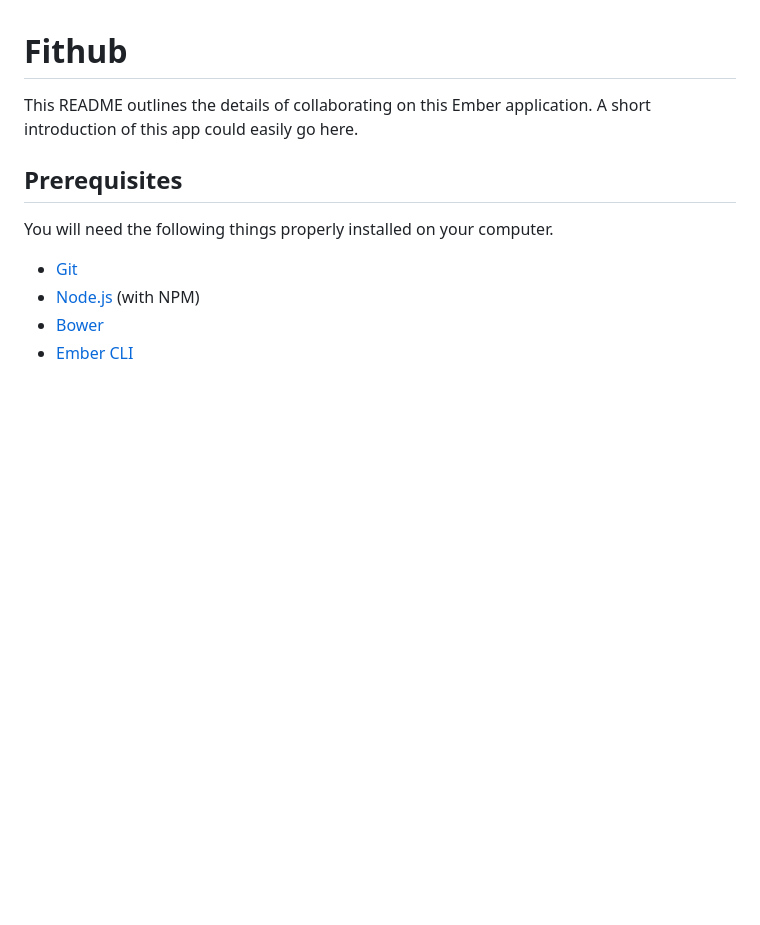
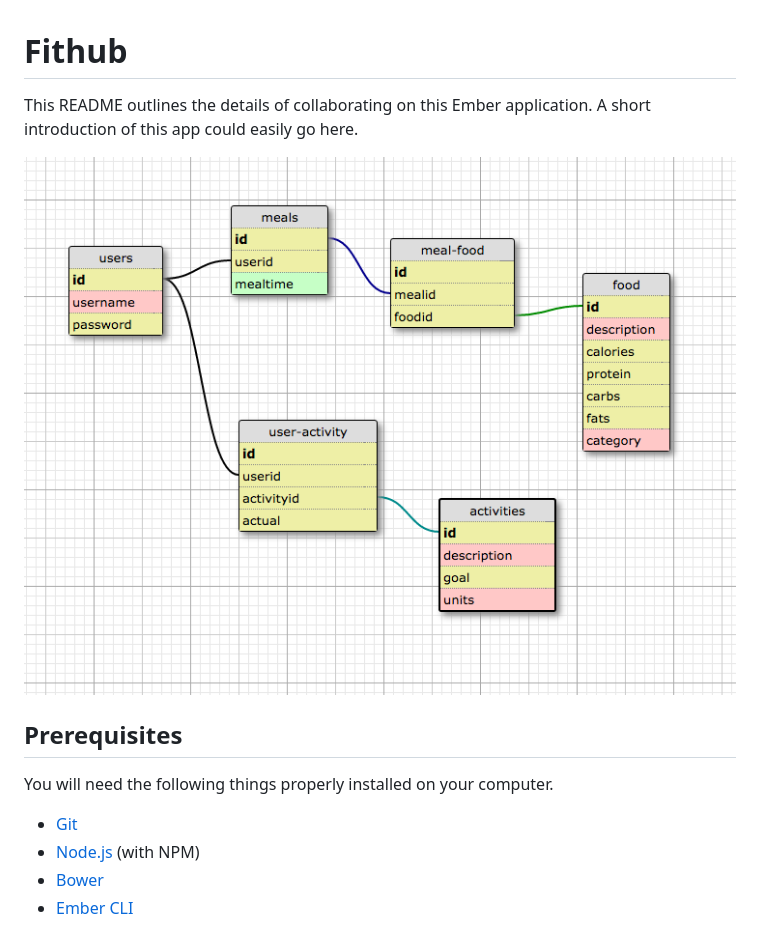
Before and after one commit to karenfreemansmith/Epic-JSWk5-EmberFitHub, a Markdown page: README.md, the part around the change. GitHub-like rendering; pictures changed too: database.png (added); blank space fills up the shorter version.

Commit message:
add database diagram to README

```diff
--- a/README.md
+++ b/README.md
@@ -2,6 +2,8 @@
 
 This README outlines the details of collaborating on this Ember application.
 A short introduction of this app could easily go here.
+
+![database diagram](database.png)
 
 ## Prerequisites
 
```
Also changed, not shown: 2 other files.
